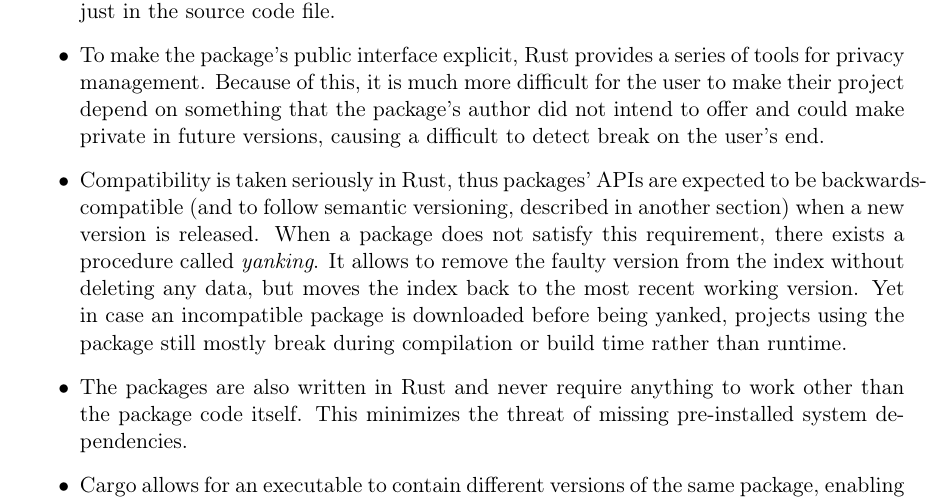
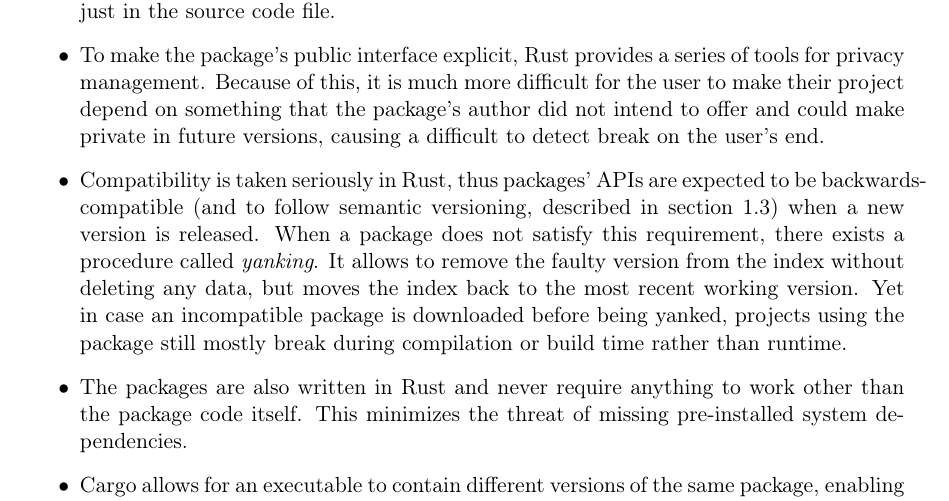
Before and after one commit to tonowak/bachelors-thesis, a LaTeX thesis (thesis-en.tex): part of page 12 of 29, cut so that both start at the same text. Compiled offline with pdfLaTeX.

Commit message:
Add section reference

```diff
--- a/thesis-en.tex
+++ b/thesis-en.tex
@@ -153,7 +153,7 @@
 		project depend on something that the package's author did not intend to offer and could
 		make private in future versions, causing a difficult to detect break on the user's end.
 	\item Compatibility is taken seriously in Rust, thus packages' APIs are expected to be
-		backwards-compatible (and to follow semantic versioning, described in another section) when
+		backwards-compatible (and to follow semantic versioning, described in section \ref{r:section_semver}) when
 		a new version is released. When a package does not satisfy this requirement, there exists
 		a procedure called \textit{yanking}. It allows to remove the faulty version from the index
 		without deleting any data, but moves the index back to the most recent working version.
```
Also changed, not shown: thesis-en.tex (2 more changed lines).
